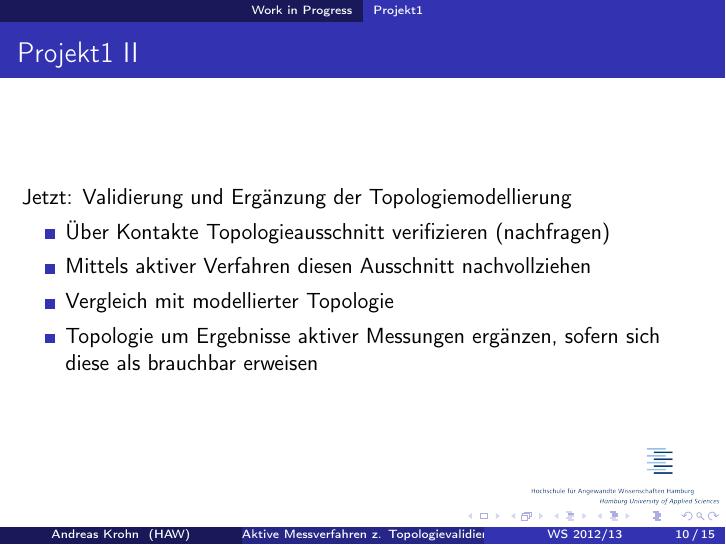
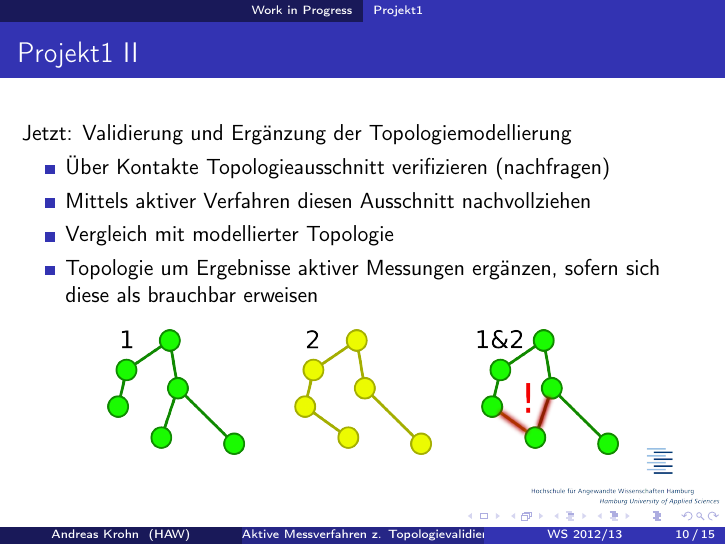
Before and after one commit to hamburger1984/seminar, LaTeX slides (vortrag/folien.tex): page 10 of 15. Compiled offline with pdfLaTeX.

Commit message:
+graph_diff

```diff
--- a/vortrag/folien.tex
+++ b/vortrag/folien.tex
@@ -141,6 +141,10 @@
     \item Vergleich mit modellierter Topologie
     \item Topologie um Ergebnisse aktiver Messungen ergänzen, sofern sich diese als brauchbar erweisen
   \end{itemize}
+  \begin{figure}
+    \label{graph_diff}
+    \includegraphics[width=.75\textwidth]{images/graph_diff}
+  \end{figure}
 \end{frame}
 
 
```
Also changed, not shown: vortrag/images/graph_diff.png (added), vortrag/images/graph_diff.svg (added).
